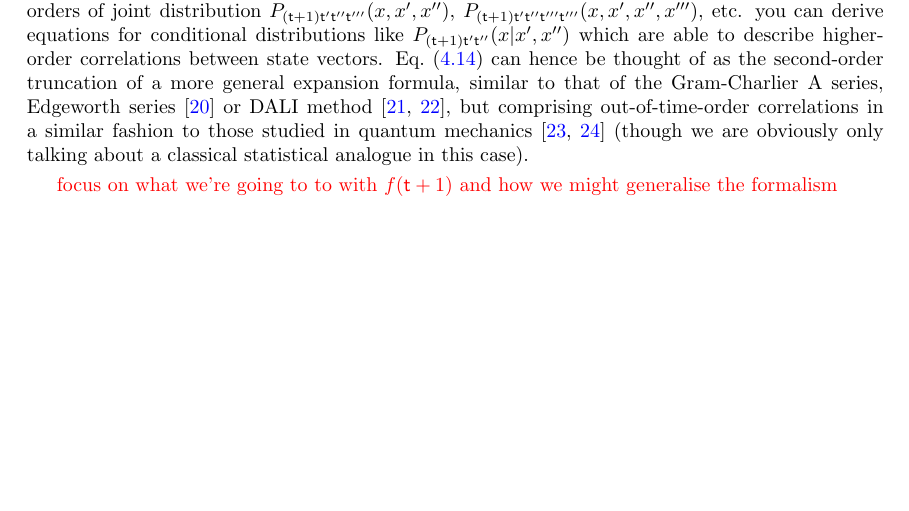
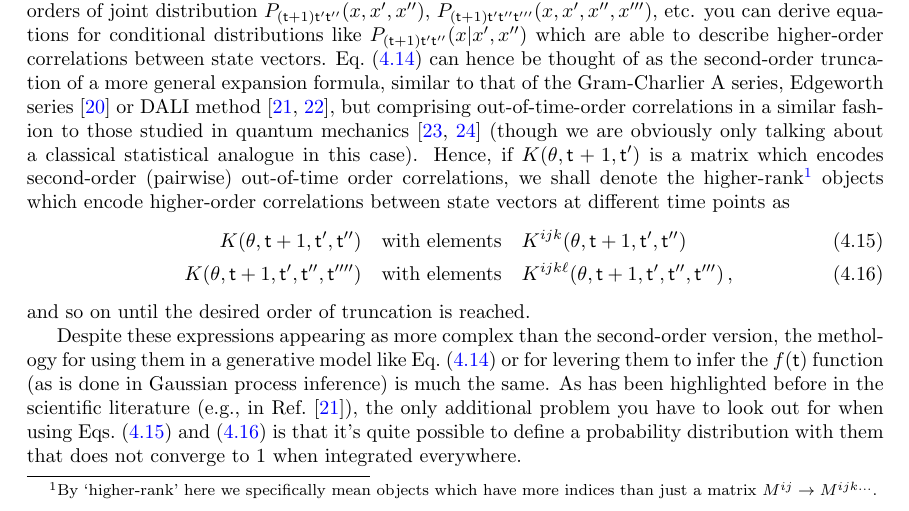
Before and after one commit to umbralcalc/worlds-of-observation, a LaTeX thesis (book.tex, which reads empirical_dynamical_emulators/chapter.tex): part of page 35 of 88, cut so that both start at the same text, the shorter picture padded with empty space. Compiled offline with pdfLaTeX.

Commit message:
added new text around higher-order kernels

```diff
--- a/empirical_dynamical_emulators/chapter.tex
+++ b/empirical_dynamical_emulators/chapter.tex
@@ -111,9 +111,16 @@ P_{({\sf t}+1){\sf t}'}(x\vert x') &\propto {\rm exp}\bigg\{ -\frac{1}{2}\sum^d_
 %%
 where $K(\theta , {\sf t}+1,{\sf t}')$ is some arbitrary covariance matrix that encodes how the correlation structure varies with the between compared states at two different timesteps and $K^{-1}(\theta , {\sf t}+1,{\sf t}')$ denotes taking its inverse. Eq.~(\ref{eq:stat-sol-kramers-moyal-cond}) may look a bit familiar to some readers who like using Gaussian processes from the machine learning literature~\cite{murphy2012machine} --- this version implies a \emph{generative} model for a future $x$ value (which we've illustrated in Fig~\ref{fig:stat-sol-kramers-moyal-cond}), in contrast to the more standard equation used to \emph{infer} values of $f$. These are two sides of the same coin though.
 
-By extending the procedure which expands Eq.~(\ref{eq:joint-master-x-cont}) and uses Eq.~(\ref{eq:cond-master-x-cont}) to higher and higher orders of joint distribution $P_{({\sf t}+1){\sf t}'{\sf t}''{\sf t'''}}(x, x', x'')$, $P_{({\sf t}+1){\sf t}'{\sf t}''{\sf t}'''{\sf t'''}}(x, x', x'', x''')$, etc. you can derive equations for conditional distributions like $P_{({\sf t}+1){\sf t}'{\sf t}''}(x\vert x', x'')$ which are able to describe higher-order correlations between state vectors. Eq.~(\ref{eq:stat-sol-kramers-moyal-cond}) can hence be thought of as the second-order truncation of a more general expansion formula, similar to that of the Gram-Charlier A series, Edgeworth series~\cite{kolassa2006series} or DALI method~\cite{sellentin2014breaking, dali}, but comprising out-of-time-order correlations in a similar fashion to those studied in quantum mechanics~\cite{hashimoto2017out,García-Mata:2023} (though we are obviously only talking about a classical statistical analogue in this case).
+By extending the procedure which expands Eq.~(\ref{eq:joint-master-x-cont}) and uses Eq.~(\ref{eq:cond-master-x-cont}) to higher and higher orders of joint distribution $P_{({\sf t}+1){\sf t}'{\sf t}''}(x, x', x'')$, $P_{({\sf t}+1){\sf t}'{\sf t}''{\sf t}'''}(x, x', x'', x''')$, etc. you can derive equations for conditional distributions like $P_{({\sf t}+1){\sf t}'{\sf t}''}(x\vert x', x'')$ which are able to describe higher-order correlations between state vectors. Eq.~(\ref{eq:stat-sol-kramers-moyal-cond}) can hence be thought of as the second-order truncation of a more general expansion formula, similar to that of the Gram-Charlier A series, Edgeworth series~\cite{kolassa2006series} or DALI method~\cite{sellentin2014breaking, dali}, but comprising out-of-time-order correlations in a similar fashion to those studied in quantum mechanics~\cite{hashimoto2017out,García-Mata:2023} (though we are obviously only talking about a classical statistical analogue in this case). Hence, if $K(\theta, {\sf t}+1, {\sf t}')$ is a matrix which encodes second-order (pairwise) out-of-time order correlations, we shall denote the higher-rank\footnote{By `higher-rank' here we specifically mean objects which have more indices than just a matrix $M^{ij}\rightarrow M^{ijk\dots}$.} objects which encode higher-order correlations between state vectors at different time points as
+%%
+\begin{align}
+\ K(\theta , {\sf t}+1, {\sf t}', {\sf t}'') \quad &\text{with elements} \quad K^{ijk}(\theta , {\sf t}+1, {\sf t}', {\sf t}'') \label{eq:third-prob-kernel} \\
+\ K(\theta , {\sf t}+1, {\sf t}', {\sf t}'', {\sf t}'''') \quad &\text{with elements} \quad K^{ijk\ell}(\theta , {\sf t}+1, {\sf t}', {\sf t}'', {\sf t}''') \label{eq:fourth-prob-kernel} \,,
+\end{align}
+%%
+and so on until the desired order of truncation is reached.
 
-\textcolor{red}{focus on what we're going to to with $f({\sf t}+1)$ and how we might generalise the formalism}
+Despite these expressions appearing as more complex than the second-order version, the methology for using them in a generative model like Eq.~(\ref{eq:stat-sol-kramers-moyal-cond}) or for levering them to infer the $f({\sf t})$ function (as is done in Gaussian process inference) is much the same. As has been highlighted before in the scientific literature (e.g., in Ref.~\cite{sellentin2014breaking}), the only additional problem you have to look out for when using Eqs.~(\ref{eq:third-prob-kernel}) and~(\ref{eq:fourth-prob-kernel}) is that it's quite possible to define a probability distribution with them that does not converge to $1$ when integrated everywhere.
 
 What other processes can be described by Eq.~(\ref{eq:master-x-cont})? For Markovian phenomena, the equation no longer depends on timesteps older than the immediately previous one, hence the expression reduces to just
 %%
```
